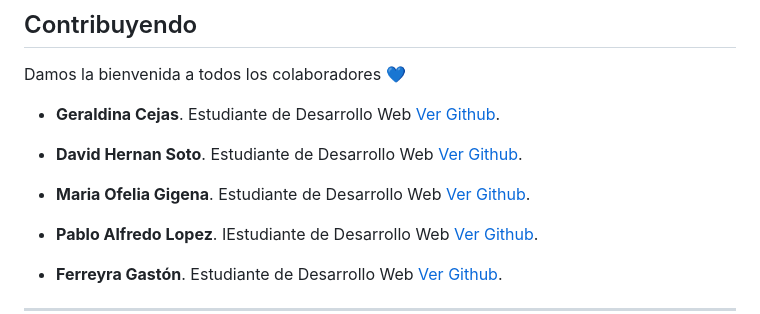
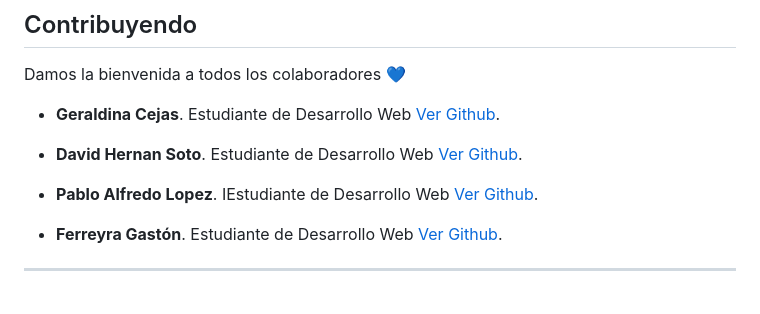
Before and after one commit to ferreyraGaston/Grupo2-FRBA_192-Trabajo-Integrador, a Markdown page: README.md, the part around the change. GitHub-like rendering; blank space fills up the shorter version.

Commit message:
enlaces readme

```diff
--- a/README.md
+++ b/README.md
@@ -67,9 +67,8 @@ requisitos:
 Damos la bienvenida a todos los colaboradores 💙
 
 - **Geraldina Cejas**. Estudiante de Desarrollo Web [Ver Github](https://github.com/Abrilc90).
+
 - **David Hernan Soto**. Estudiante de Desarrollo Web [Ver Github](https://github.com/davhersot).
-
-- **Maria Ofelia Gigena**. Estudiante de Desarrollo Web [Ver Github](https://github.com/MonicaVZapata).
 
 - **Pablo Alfredo Lopez**. IEstudiante de Desarrollo Web [Ver Github](https://github.com/mariogonzalezispc).
 
```
